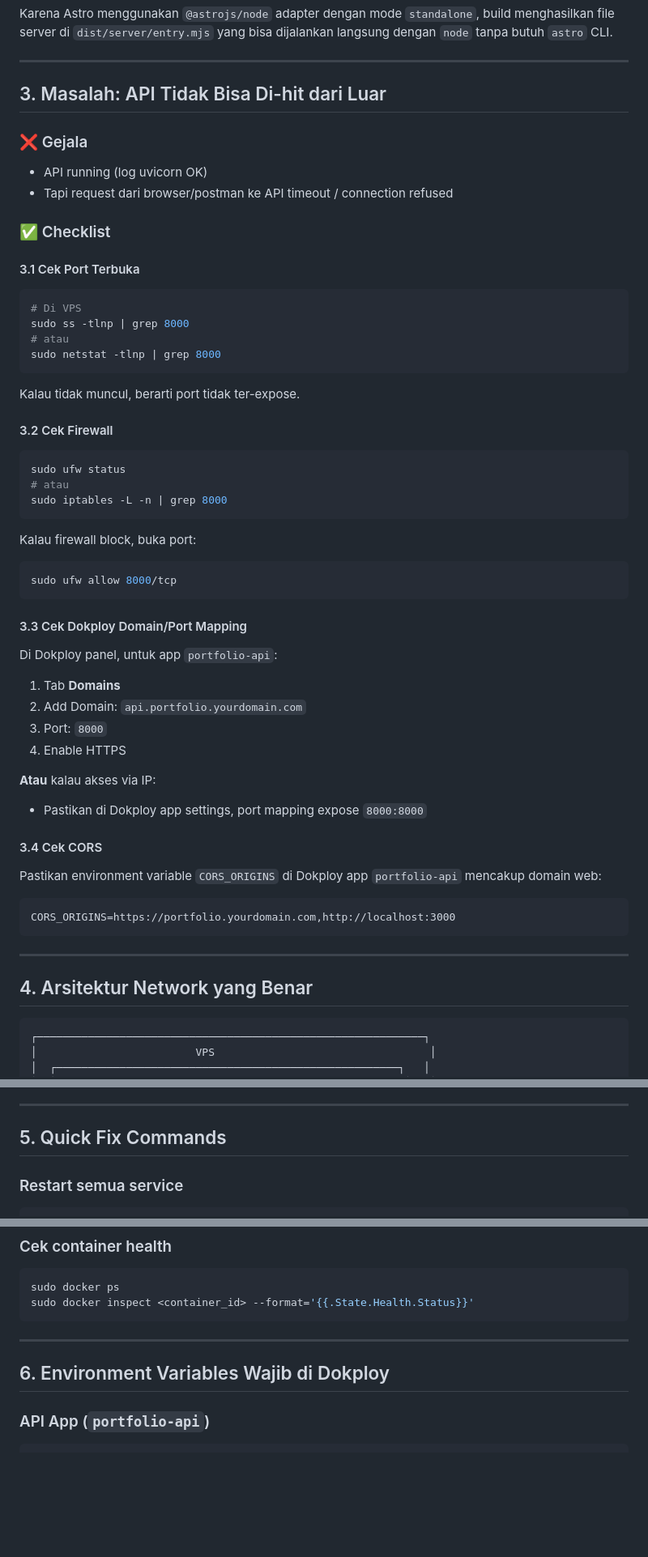
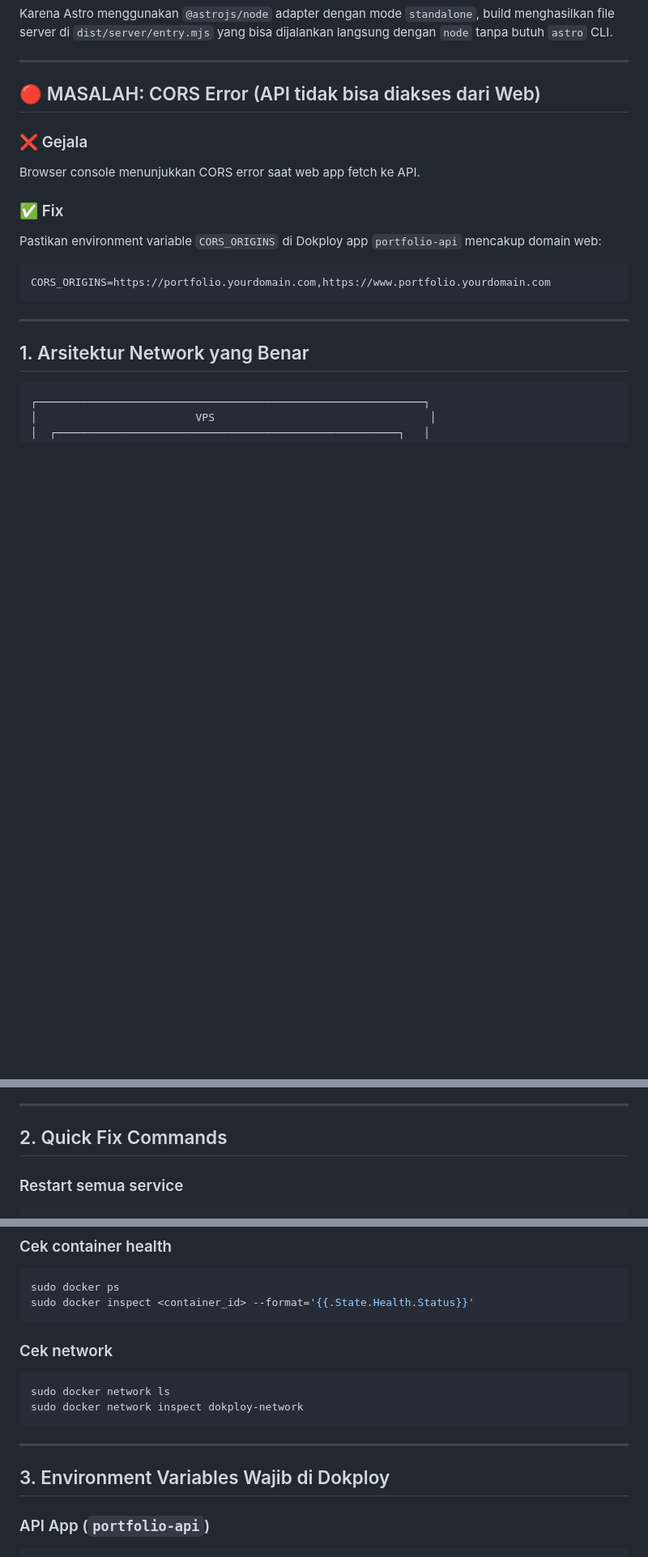
Before and after one commit to adrianfhr/Portfolio, a Markdown page: docs/07-Appendix/dokploy-troubleshooting.md, 3 parts joined by grey strips. Shown at 81% size. GitHub-like rendering; blank space fills up the shorter version.

````diff
--- a/docs/07-Appendix/dokploy-troubleshooting.md
+++ b/docs/07-Appendix/dokploy-troubleshooting.md
@@ -53,55 +111,20 @@ Karena Astro menggunakan `@astrojs/node` adapter dengan mode `standalone`, build
 
 ---
 
-## 3. Masalah: API Tidak Bisa Di-hit dari Luar
+## 🔴 MASALAH: CORS Error (API tidak bisa diakses dari Web)
 
 ### ❌ Gejala
-- API running (log uvicorn OK)
-- Tapi request dari browser/postman ke API timeout / connection refused
+Browser console menunjukkan CORS error saat web app fetch ke API.
 
-### ✅ Checklist
-
-#### 3.1 Cek Port Terbuka
-```bash
-# Di VPS
-sudo ss -tlnp | grep 8000
-# atau
-sudo netstat -tlnp | grep 8000
-```
-
-Kalau tidak muncul, berarti port tidak ter-expose.
-
-#### 3.2 Cek Firewall
-```bash
-sudo ufw status
-# atau
-sudo iptables -L -n | grep 8000
-```
-
-Kalau firewall block, buka port:
-```bash
-sudo ufw allow 8000/tcp
-```
-
-#### 3.3 Cek Dokploy Domain/Port Mapping
-Di Dokploy panel, untuk app `portfolio-api`:
-1. Tab **Domains**
-2. Add Domain: `api.portfolio.yourdomain.com`
-3. Port: `8000`
-4. Enable HTTPS
-
-**Atau** kalau akses via IP:
-- Pastikan di Dokploy app settings, port mapping expose `8000:8000`
-
-#### 3.4 Cek CORS
+### ✅ Fix
 Pastikan environment variable `CORS_ORIGINS` di Dokploy app `portfolio-api` mencakup domain web:
 ```
-CORS_ORIGINS=https://portfolio.yourdomain.com,http://localhost:3000
+CORS_ORIGINS=https://portfolio.yourdomain.com,https://www.portfolio.yourdomain.com
 ```
 
 ---
 
-## 4. Arsitektur Network yang Benar
+## 1. Arsitektur Network yang Benar
 
 ```
 ┌─────────────────────────────────────────────────────────────┐
@@ -135,7 +158,7 @@ CORS_ORIGINS=https://portfolio.yourdomain.com,http://localhost:3000
 
 ---
 
-## 5. Quick Fix Commands
+## 2. Quick Fix Commands
 
 ### Restart semua service
 ```bash
@@ -156,9 +179,15 @@ sudo docker ps
 sudo docker inspect <container_id> --format='{{.State.Health.Status}}'
 ```
 
+### Cek network
+```bash
+sudo docker network ls
+sudo docker network inspect dokploy-network
+```
+
 ---
 
-## 6. Environment Variables Wajib di Dokploy
+## 3. Environment Variables Wajib di Dokploy
 
 ### API App (`portfolio-api`)
 ```
````
Also changed, not shown: other parts of docs/07-Appendix/dokploy-troubleshooting.md (+89 -6 lines).
